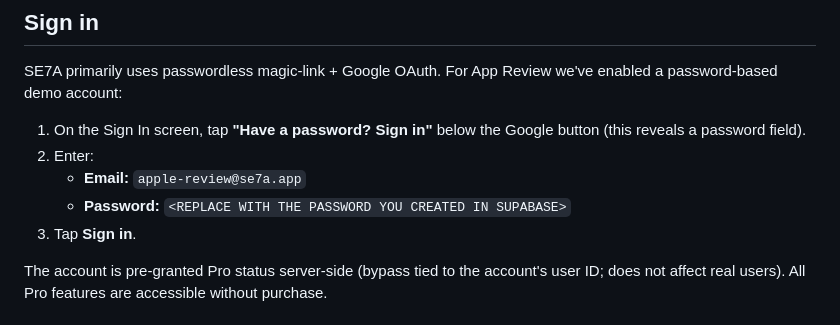
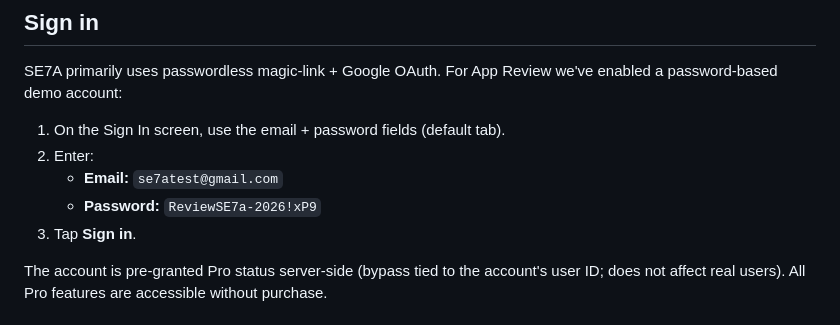
Before and after one commit to Basemhosn/se7aApp, a Markdown page: docs/app-review-notes.md, the part around the change. Drawn GitHub-style.

Commit message:
docs: real reviewer credentials in app-review-notes
Replace placeholder apple-review@se7a.app with the actual demo
account that has:
- email+password login working (password set via Supabase admin API,
  bypassing the SMTP rate limit the recovery flow triggers)
- email_confirmed_at populated (admin API email_confirm:true)
- APPLE_REVIEW_USER_ID env in Vercel pointed at this user's UUID so
  the server-side entitlement check auto-grants Pro to this account
  only — no real RC subscription needed

Credentials in this doc are intended for the ASC "App Review
Information → Notes" field. Not in the mobile bundle, not in any env
file, so no leak into customer builds.

Co-Authored-By: Claude Opus 4.7 (1M context) <noreply@anthropic.com>

```diff
--- a/docs/app-review-notes.md
+++ b/docs/app-review-notes.md
@@ -15,11 +15,10 @@ what you need to test the app in ~5 minutes.
 SE7A primarily uses passwordless magic-link + Google OAuth. For App
 Review we've enabled a password-based demo account:
 
-1. On the Sign In screen, tap **"Have a password? Sign in"** below the
-   Google button (this reveals a password field).
+1. On the Sign In screen, use the email + password fields (default tab).
 2. Enter:
-   - **Email:** `apple-review@se7a.app`
-   - **Password:** `<REPLACE WITH THE PASSWORD YOU CREATED IN SUPABASE>`
+   - **Email:** `se7atest@gmail.com`
+   - **Password:** `ReviewSE7a-2026!xP9`
 3. Tap **Sign in**.
 
 The account is pre-granted Pro status server-side (bypass tied to the
```
